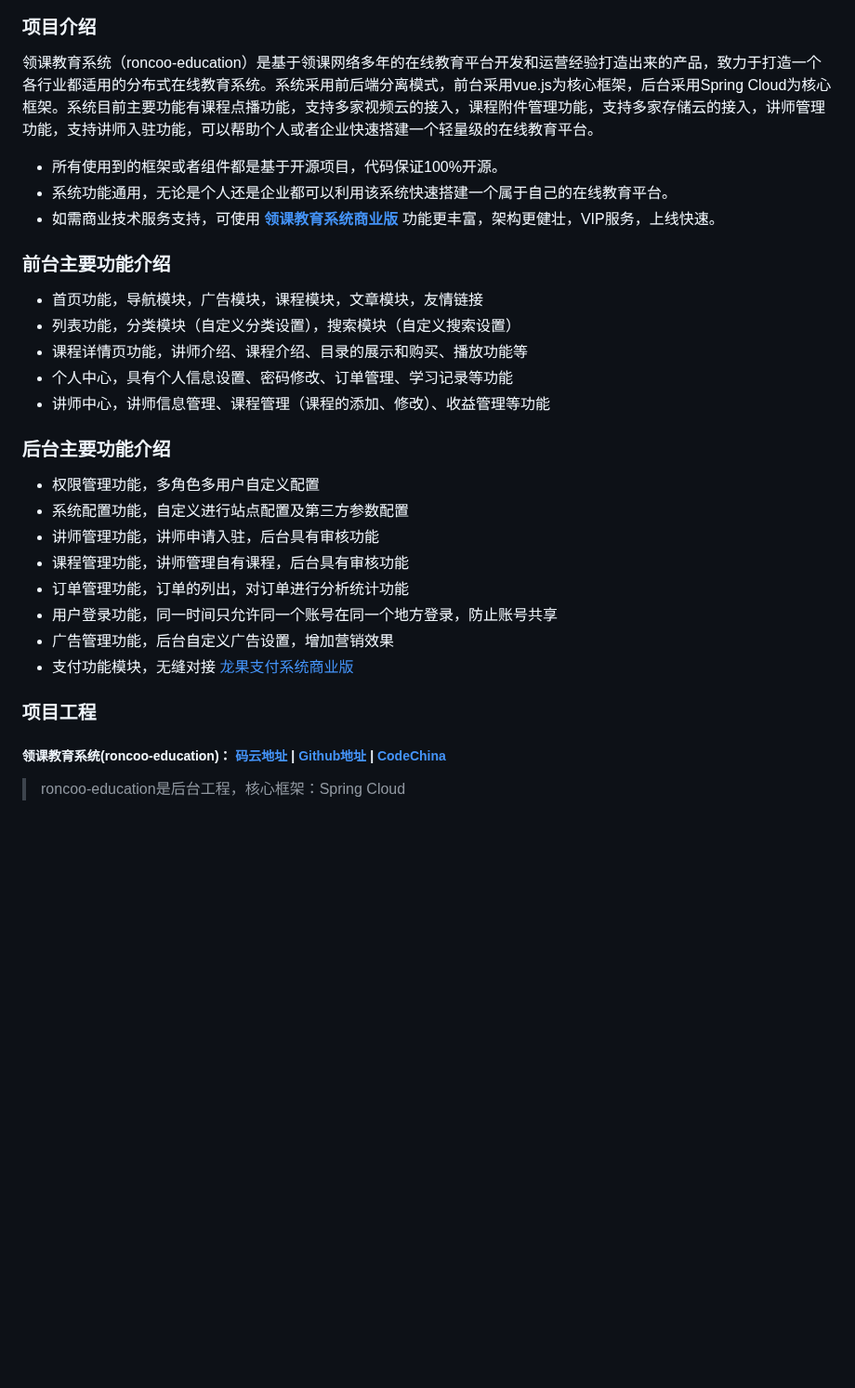
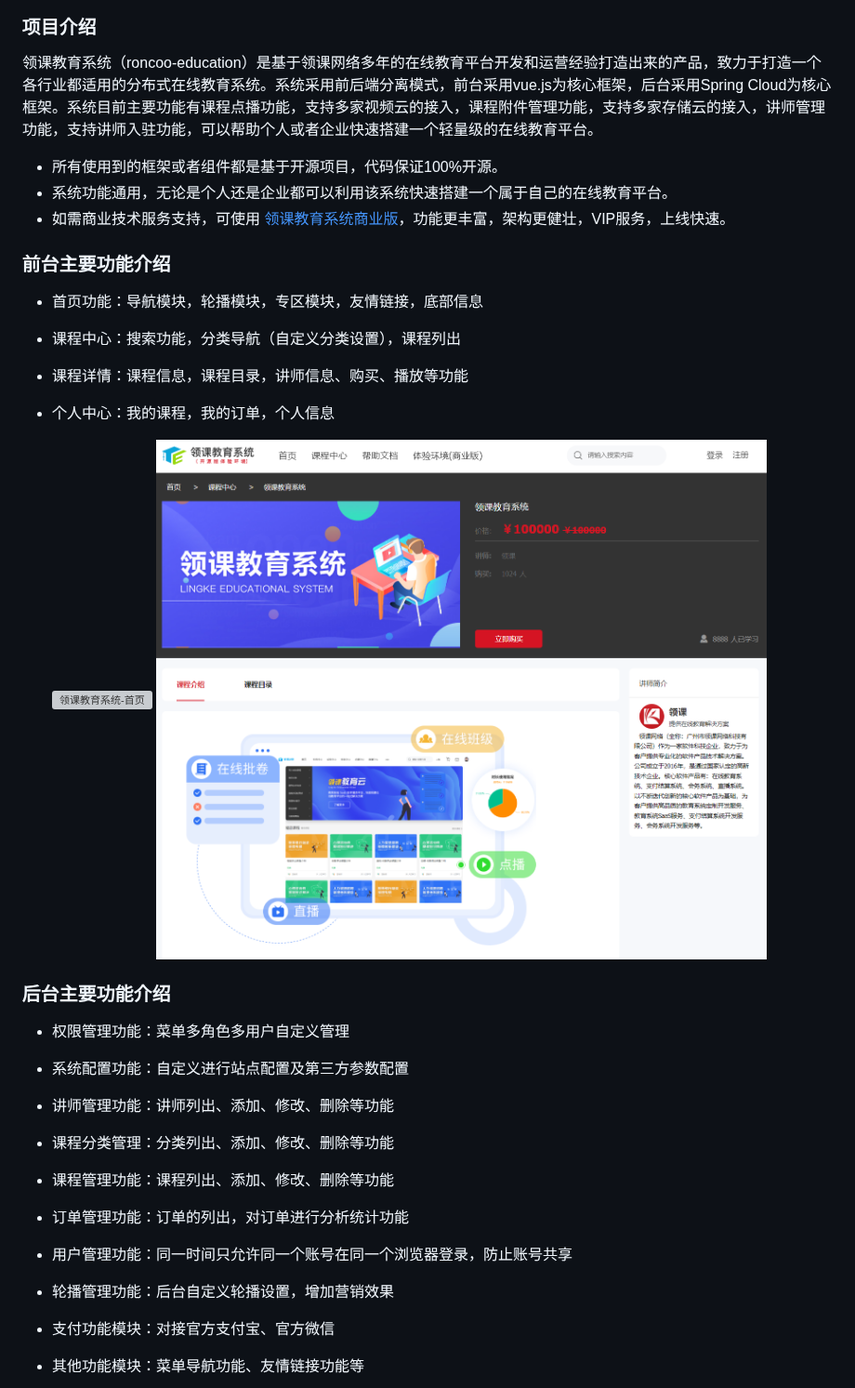
Before and after one commit to roncoo/roncoo-education-web, a Markdown page: README.md, the part around one of its changes. Shown at 93% size. Drawn GitHub-style; pictures changed too: img/course.jpg (added); blank space fills up the shorter version; grey boxes are pictures that could not be loaded.

```diff
--- a/README.md
+++ b/README.md
@@ -2,29 +12,32 @@
 
 ### 项目介绍
+
 领课教育系统（roncoo-education）是基于领课网络多年的在线教育平台开发和运营经验打造出来的产品，致力于打造一个各行业都适用的分布式在线教育系统。系统采用前后端分离模式，前台采用vue.js为核心框架，后台采用Spring Cloud为核心框架。系统目前主要功能有课程点播功能，支持多家视频云的接入，课程附件管理功能，支持多家存储云的接入，讲师管理功能，支持讲师入驻功能，可以帮助个人或者企业快速搭建一个轻量级的在线教育平台。
 
 * 所有使用到的框架或者组件都是基于开源项目，代码保证100%开源。
 * 系统功能通用，无论是个人还是企业都可以利用该系统快速搭建一个属于自己的在线教育平台。
-* 如需商业技术服务支持，可使用 **[领课教育系统商业版](https://edu.roncoo.net/)** 功能更丰富，架构更健壮，VIP服务，上线快速。
+* 如需商业技术服务支持，可使用 [领课教育系统商业版](https://edu.roncoo.net/)，功能更丰富，架构更健壮，VIP服务，上线快速。
 
 ### 前台主要功能介绍
-* 首页功能，导航模块，广告模块，课程模块，文章模块，友情链接
-* 列表功能，分类模块（自定义分类设置），搜索模块（自定义搜索设置）
-* 课程详情页功能，讲师介绍、课程介绍、目录的展示和购买、播放功能等
-* 个人中心，具有个人信息设置、密码修改、订单管理、学习记录等功能
-* 讲师中心，讲师信息管理、课程管理（课程的添加、修改）、收益管理等功能
+
+* 首页功能：导航模块，轮播模块，专区模块，友情链接，底部信息
+* 课程中心：搜索功能，分类导航（自定义分类设置），课程列出
+* 课程详情：课程信息，课程目录，讲师信息、购买、播放等功能
+* 个人中心：我的课程，我的订单，个人信息
+
+  <img src="img/index.jpg" alt="领课教育系统-首页"/>
+  <img src="img/course.jpg" alt="领课教育系统-课程"/>
 
 ### 后台主要功能介绍
-* 权限管理功能，多角色多用户自定义配置
-* 系统配置功能，自定义进行站点配置及第三方参数配置
-* 讲师管理功能，讲师申请入驻，后台具有审核功能
-* 课程管理功能，讲师管理自有课程，后台具有审核功能
-* 订单管理功能，订单的列出，对订单进行分析统计功能
-* 用户登录功能，同一时间只允许同一个账号在同一个地方登录，防止账号共享
-* 广告管理功能，后台自定义广告设置，增加营销效果
-* 支付功能模块，无缝对接 [龙果支付系统商业版](https://pay.roncoo.net/)
 
-### 项目工程
-##### 领课教育系统(roncoo-education)： [码云地址](https://gitee.com/roncoocom/roncoo-education) | [Github地址](https://github.com/roncoo/roncoo-education) | [CodeChina](https://codechina.csdn.net/roncoocom/roncoo-education)
-> roncoo-education是后台工程，核心框架：Spring Cloud
+* 权限管理功能：菜单多角色多用户自定义管理
+* 系统配置功能：自定义进行站点配置及第三方参数配置
+* 讲师管理功能：讲师列出、添加、修改、删除等功能
+* 课程分类管理：分类列出、添加、修改、删除等功能
+* 课程管理功能：课程列出、添加、修改、删除等功能
+* 订单管理功能：订单的列出，对订单进行分析统计功能
+* 用户管理功能：同一时间只允许同一个账号在同一个浏览器登录，防止账号共享
+* 轮播管理功能：后台自定义轮播设置，增加营销效果
+* 支付功能模块：对接官方支付宝、官方微信
+* 其他功能模块：菜单导航功能、友情链接功能等
 
```
Also changed, not shown: other parts of README.md (+36 -51 lines), img/admin1.jpg (added), img/admin2.jpg (added), 1 other file.
